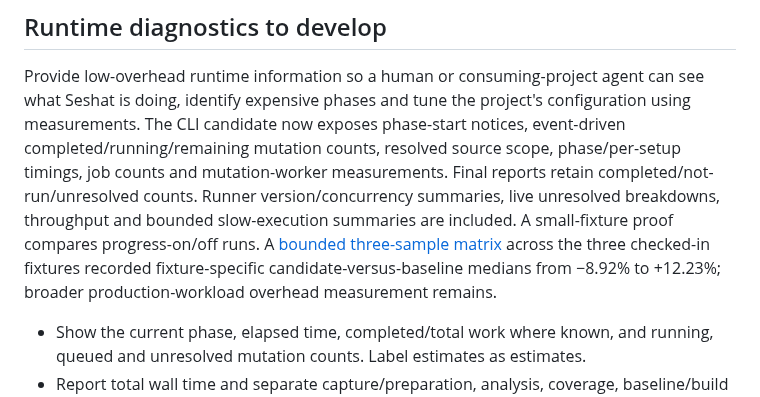
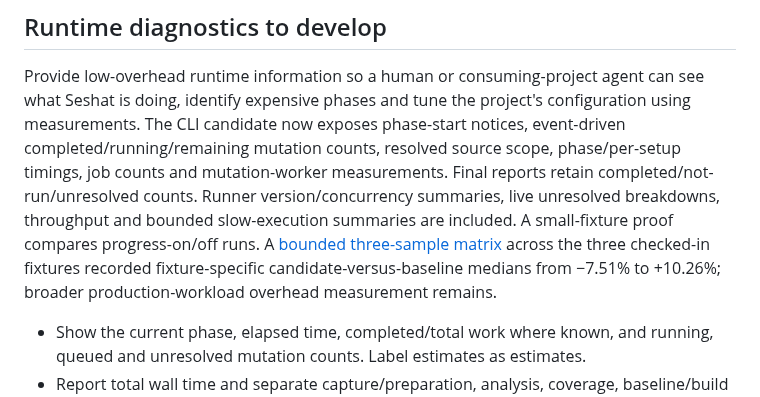
Before and after one commit to Binary-Balance/seshat, a Markdown page: docs/release-scope.md, the part around the change. Rendered like a GitHub page.

Commit message:
docs: refresh diagnostics overhead range

```diff
--- a/docs/release-scope.md
+++ b/docs/release-scope.md
@@ -217,7 +217,7 @@ version/concurrency summaries, live unresolved breakdowns, throughput and bounde
 slow-execution summaries are included. A small-fixture proof compares
 progress-on/off runs. A [bounded three-sample matrix](../benchmarks/proofs/README.md#diagnostics-overhead-matrix)
 across the three checked-in fixtures recorded fixture-specific
-candidate-versus-baseline medians from −8.92% to +12.23%; broader
+candidate-versus-baseline medians from −7.51% to +10.26%; broader
 production-workload overhead measurement remains.
 
 - Show the current phase, elapsed time, completed/total work where known, and
```
